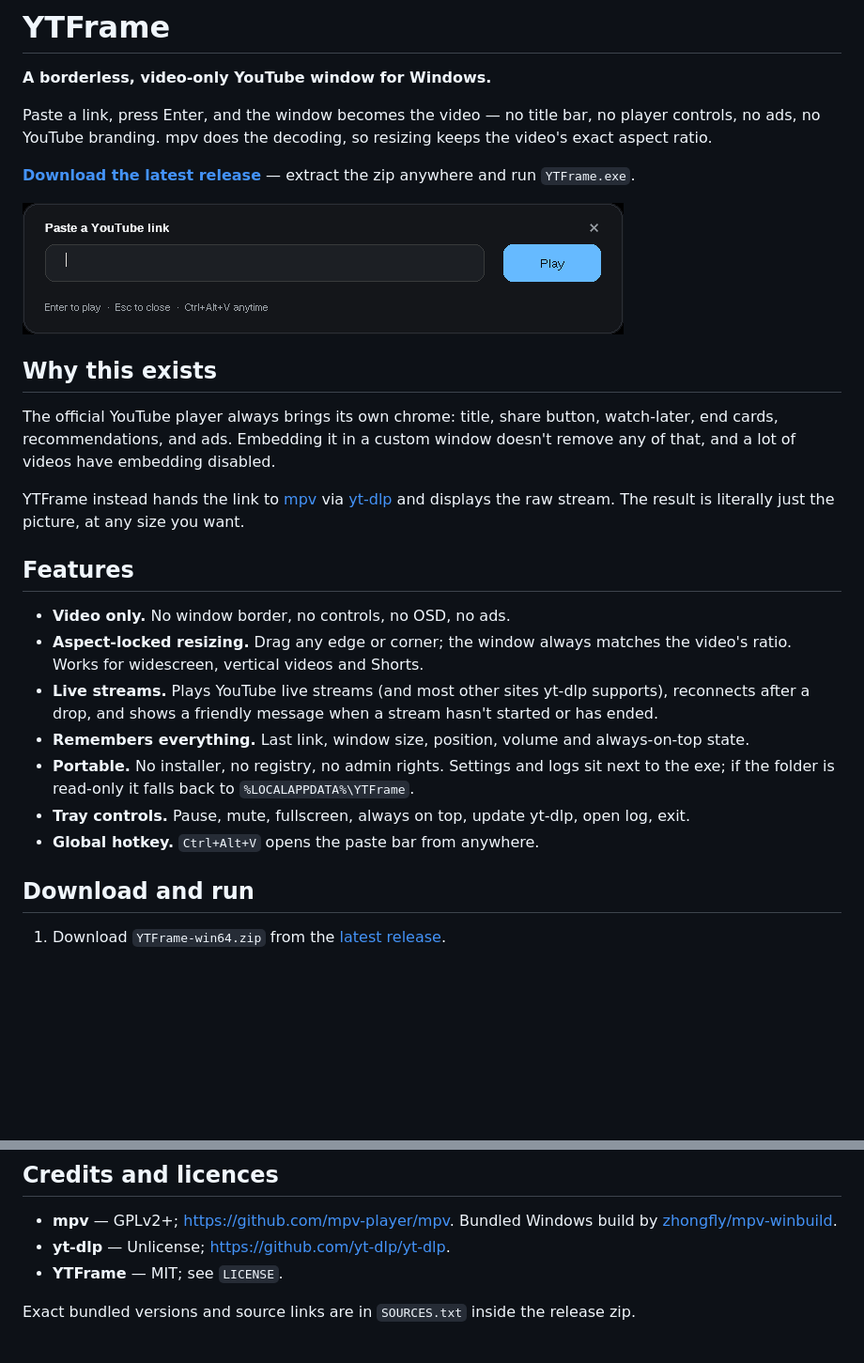
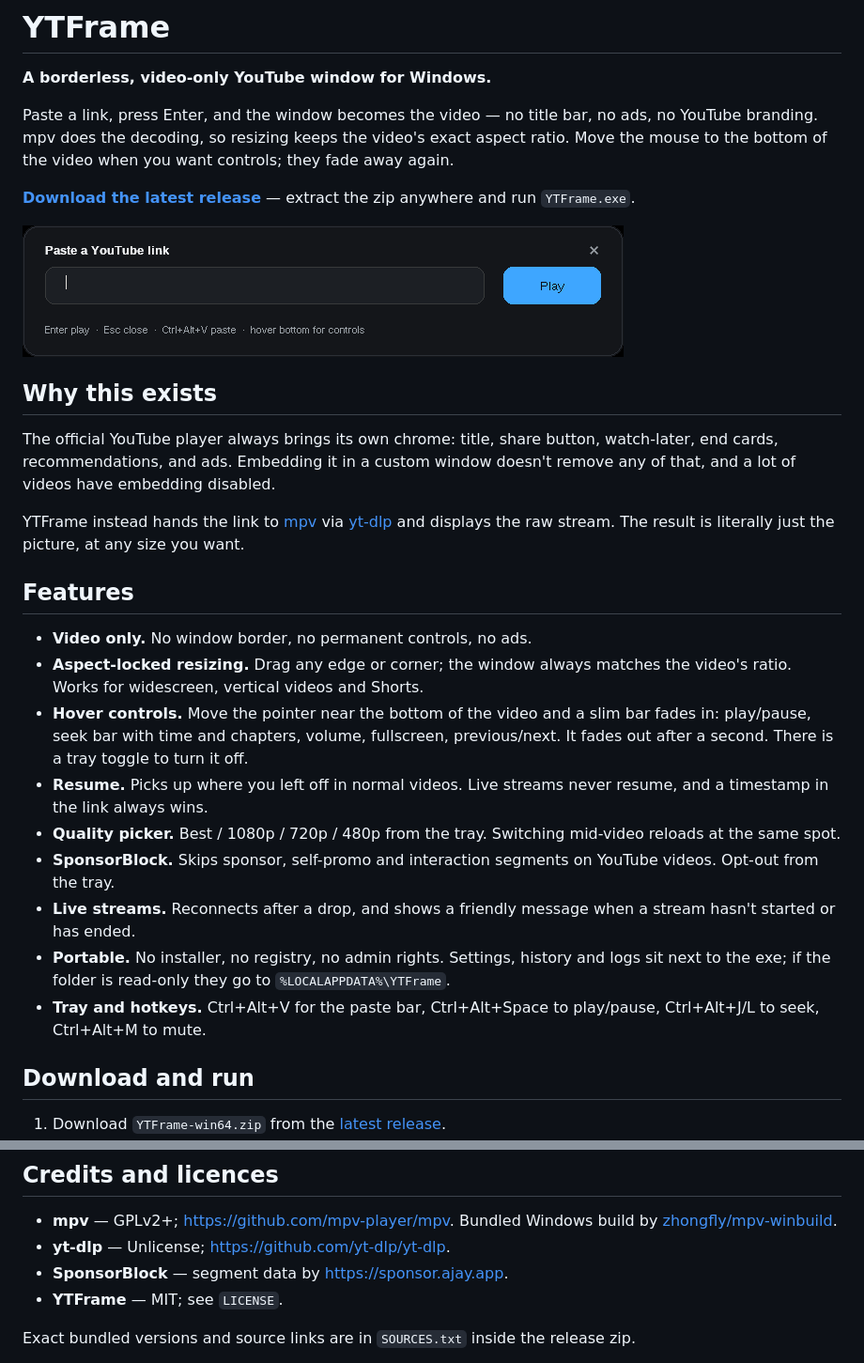
Before and after one commit to cbrules3033/ytframe, a Markdown page: README.md, 2 parts joined by grey strips. Shown at 94% size. Rendered like a GitHub page; pictures changed too: docs/bar.png; blank space fills up the shorter version.

Commit message:
YTFrame 1.1.0: hover controls, resume, quality and SponsorBlock

```diff
--- a/README.md
+++ b/README.md
@@ -2,7 +2,7 @@
 
 **A borderless, video-only YouTube window for Windows.**
 
-Paste a link, press Enter, and the window becomes the video — no title bar, no player controls, no ads, no YouTube branding. mpv does the decoding, so resizing keeps the video's exact aspect ratio.
+Paste a link, press Enter, and the window becomes the video — no title bar, no ads, no YouTube branding. mpv does the decoding, so resizing keeps the video's exact aspect ratio. Move the mouse to the bottom of the video when you want controls; they fade away again.
 
 **[Download the latest release](https://github.com/cbrules3033/ytframe/releases/latest)** — extract the zip anywhere and run `YTFrame.exe`.
 
@@ -16,13 +16,15 @@ YTFrame instead hands the link to [mpv](https://mpv.io) via [yt-dlp](https://git
 
 ## Features
 
-- **Video only.** No window border, no controls, no OSD, no ads.
+- **Video only.** No window border, no permanent controls, no ads.
 - **Aspect-locked resizing.** Drag any edge or corner; the window always matches the video's ratio. Works for widescreen, vertical videos and Shorts.
-- **Live streams.** Plays YouTube live streams (and most other sites yt-dlp supports), reconnects after a drop, and shows a friendly message when a stream hasn't started or has ended.
-- **Remembers everything.** Last link, window size, position, volume and always-on-top state.
-- **Portable.** No installer, no registry, no admin rights. Settings and logs sit next to the exe; if the folder is read-only it falls back to `%LOCALAPPDATA%\YTFrame`.
-- **Tray controls.** Pause, mute, fullscreen, always on top, update yt-dlp, open log, exit.
-- **Global hotkey.** `Ctrl+Alt+V` opens the paste bar from anywhere.
+- **Hover controls.** Move the pointer near the bottom of the video and a slim bar fades in: play/pause, seek bar with time and chapters, volume, fullscreen, previous/next. It fades out after a second. There is a tray toggle to turn it off.
+- **Resume.** Picks up where you left off in normal videos. Live streams never resume, and a timestamp in the link always wins.
+- **Quality picker.** Best / 1080p / 720p / 480p from the tray. Switching mid-video reloads at the same spot.
+- **SponsorBlock.** Skips sponsor, self-promo and interaction segments on YouTube videos. Opt-out from the tray.
+- **Live streams.** Reconnects after a drop, and shows a friendly message when a stream hasn't started or has ended.
+- **Portable.** No installer, no registry, no admin rights. Settings, history and logs sit next to the exe; if the folder is read-only they go to `%LOCALAPPDATA%\YTFrame`.
+- **Tray and hotkeys.** Ctrl+Alt+V for the paste bar, Ctrl+Alt+Space to play/pause, Ctrl+Alt+J/L to seek, Ctrl+Alt+M to mute.
 
 ## Download and run
 
@@ -112,6 +137,7 @@ x86_64-w64-mingw32-windres -i cmd/ytframe/app.rc -O coff -o cmd/ytframe/rsrc.sys
 
 - **mpv** — GPLv2+; <https://github.com/mpv-player/mpv>. Bundled Windows build by [zhongfly/mpv-winbuild](https://github.com/zhongfly/mpv-winbuild).
 - **yt-dlp** — Unlicense; <https://github.com/yt-dlp/yt-dlp>.
+- **SponsorBlock** — segment data by <https://sponsor.ajay.app>.
 - **YTFrame** — MIT; see `LICENSE`.
 
 Exact bundled versions and source links are in `SOURCES.txt` inside the release zip.
```
Also changed, not shown: other parts of README.md (+33 -10 lines), docs/controls.png (added), 11 other files.
